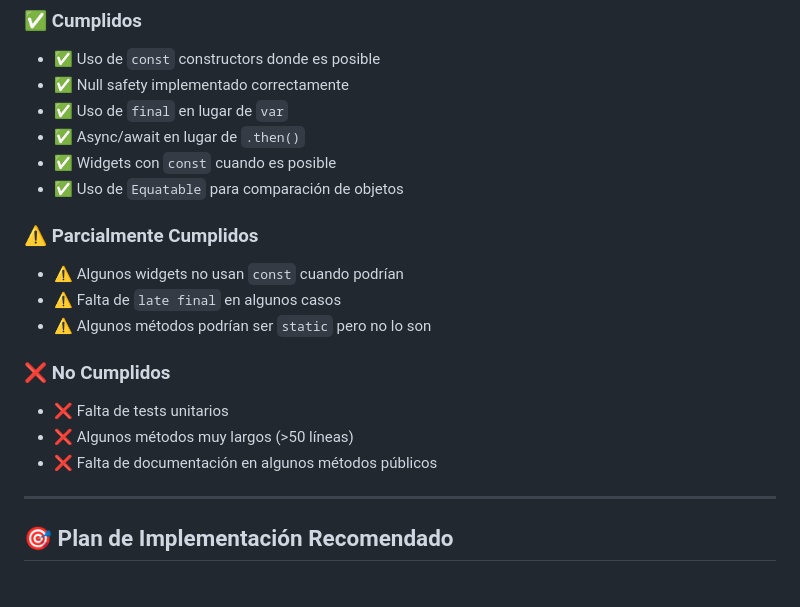
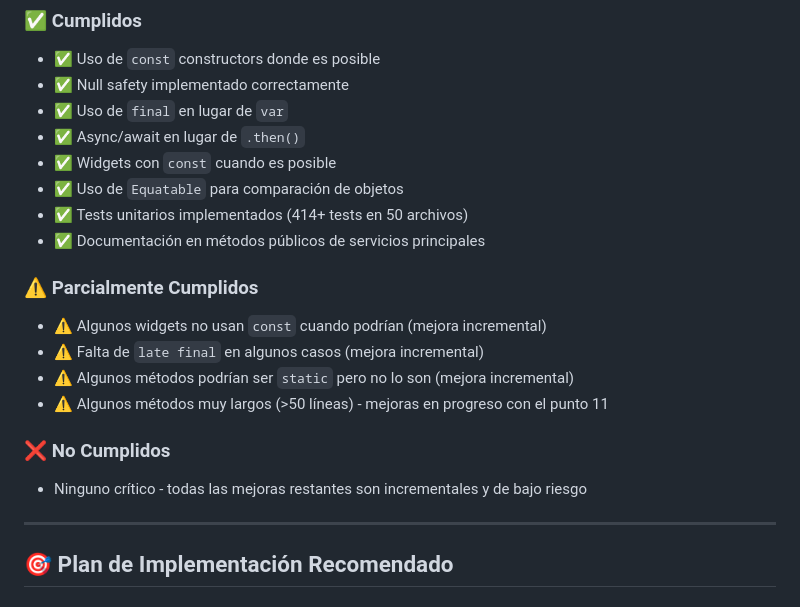
Before and after one commit to frpatino6/TenisManagment, a Markdown page: mobile/ANALISIS_Y_PLAN_MEJORAS.md, the part around the change. GitHub-like rendering.

Commit message:
docs: Update analysis document to reflect testing progress and incremental improvements
- Added details on unit tests implemented, achieving over 414 tests across 50 files.
- Documented improvements in service methods and widget usage, highlighting areas for incremental enhancements.
- Clarified the status of partially fulfilled and unfulfilled items, indicating that remaining improvements are low-risk.

```diff
--- a/mobile/ANALISIS_Y_PLAN_MEJORAS.md
+++ b/mobile/ANALISIS_Y_PLAN_MEJORAS.md
@@ -409,16 +409,17 @@ final List<dynamic> items = data['items'] as List<dynamic>;
 - ✅ Async/await en lugar de `.then()`
 - ✅ Widgets con `const` cuando es posible
 - ✅ Uso de `Equatable` para comparación de objetos
+- ✅ Tests unitarios implementados (414+ tests en 50 archivos)
+- ✅ Documentación en métodos públicos de servicios principales
 
 ### ⚠️ Parcialmente Cumplidos
-- ⚠️ Algunos widgets no usan `const` cuando podrían
-- ⚠️ Falta de `late final` en algunos casos
-- ⚠️ Algunos métodos podrían ser `static` pero no lo son
+- ⚠️ Algunos widgets no usan `const` cuando podrían (mejora incremental)
+- ⚠️ Falta de `late final` en algunos casos (mejora incremental)
+- ⚠️ Algunos métodos podrían ser `static` pero no lo son (mejora incremental)
+- ⚠️ Algunos métodos muy largos (>50 líneas) - mejoras en progreso con el punto 11
 
 ### ❌ No Cumplidos
-- ❌ Falta de tests unitarios
-- ❌ Algunos métodos muy largos (>50 líneas)
-- ❌ Falta de documentación en algunos métodos públicos
+- Ninguno crítico - todas las mejoras restantes son incrementales y de bajo riesgo
 
 ---
 
```
